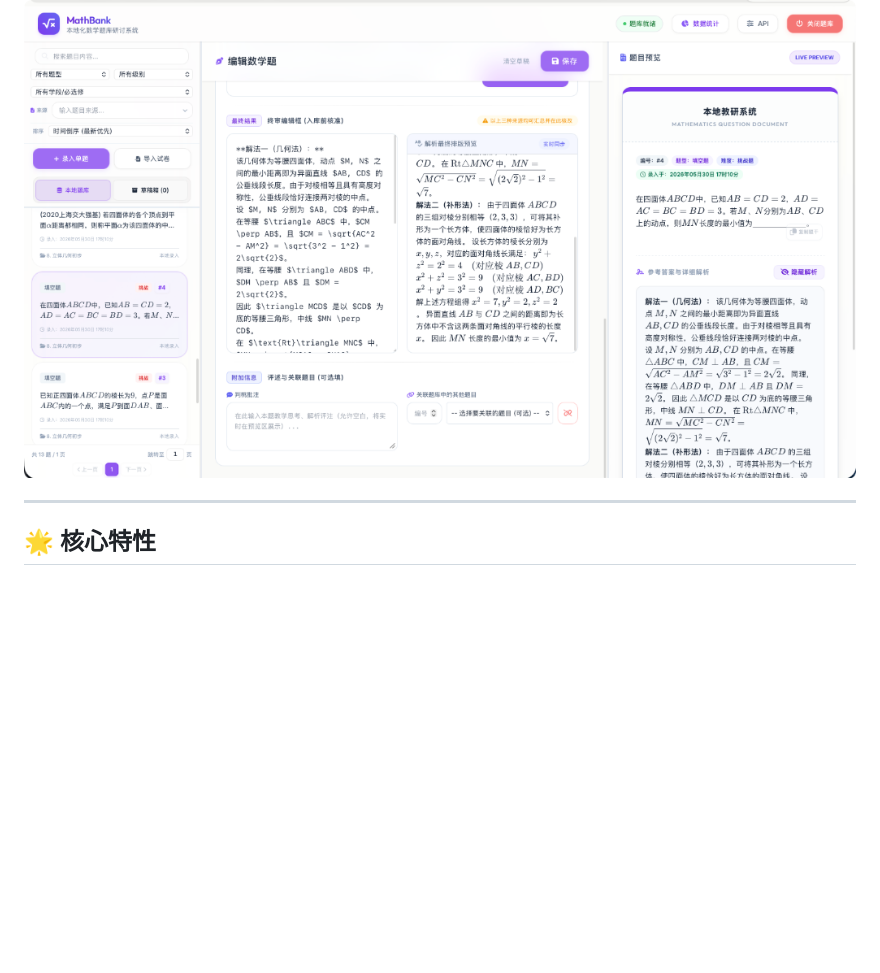
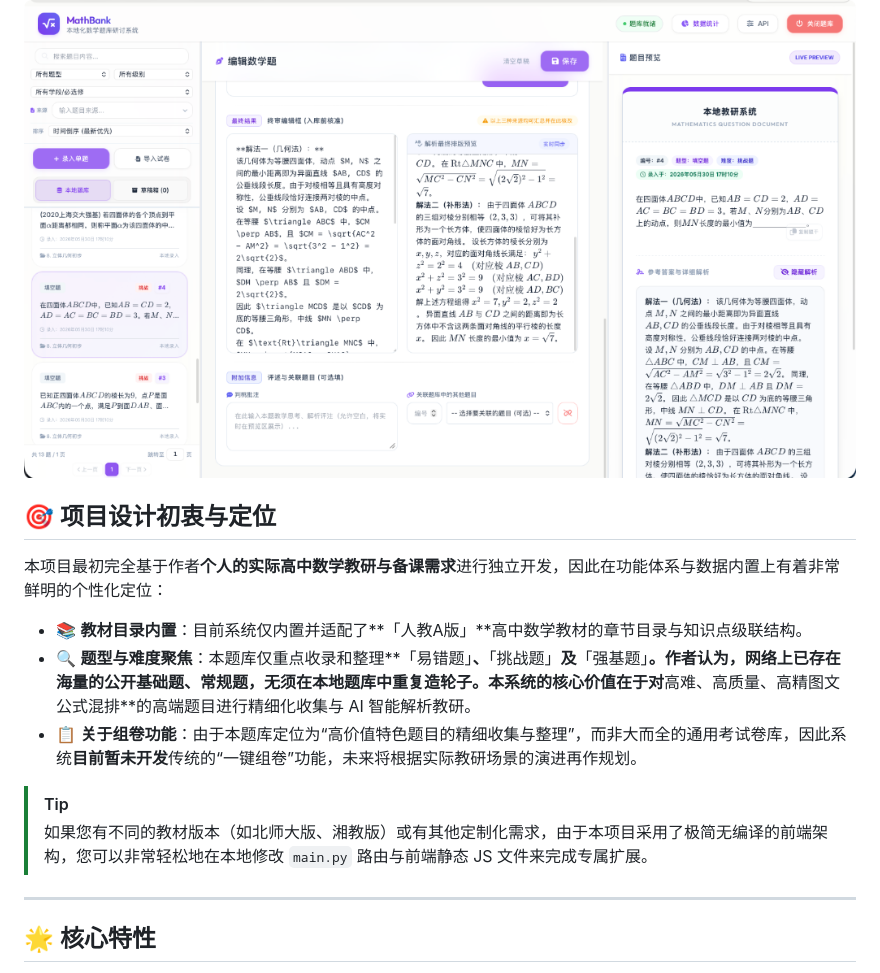
Before and after one commit to JudgePeach/math-question-bank, a Markdown page: README.md, the part around the change. Rendered like a GitHub page; blank space fills up the shorter version.

Commit message:
docs: Add Project Motivation & Scope to README

```diff
--- a/README.md
+++ b/README.md
@@ -5,6 +5,17 @@
 本项目追求**极简的配置**与**极致的本地体验**，没有复杂的前端构建和繁重的第三方依赖，开箱即用，支持 LaTeX 公式秒级实时渲染，并深度集成了主流的大语言模型与 OCR 接口。
 
 ![MathBank 界面截图](screenshot.png)
+
+## 🎯 项目设计初衷与定位
+
+本项目最初完全基于作者**个人的实际高中数学教研与备课需求**进行独立开发，因此在功能体系与数据内置上有着非常鲜明的个性化定位：
+
+- 📚 **教材目录内置**：目前系统仅内置并适配了**「人教A版」**高中数学教材的章节目录与知识点级联结构。
+- 🔍 **题型与难度聚焦**：本题库仅重点收录和整理**「易错题」**、**「挑战题」**及**「强基题」**。作者认为，网络上已存在海量的公开基础题、常规题，无须在本地题库中重复造轮子。本系统的核心价值在于对**高难、高质量、高精图文公式混排**的高端题目进行精细化收集与 AI 智能解析教研。
+- 📋 **关于组卷功能**：由于本题库定位为“高价值特色题目的精细收集与整理”，而非大而全的通用考试卷库，因此系统**目前暂未开发**传统的“一键组卷”功能，未来将根据实际教研场景的演进再作规划。
+
+> [!TIP]
+> 如果您有不同的教材版本（如北师大版、湘教版）或有其他定制化需求，由于本项目采用了极简无编译的前端架构，您可以非常轻松地在本地修改 `main.py` 路由与前端静态 JS 文件来完成专属扩展。
 
 ---
 
```
